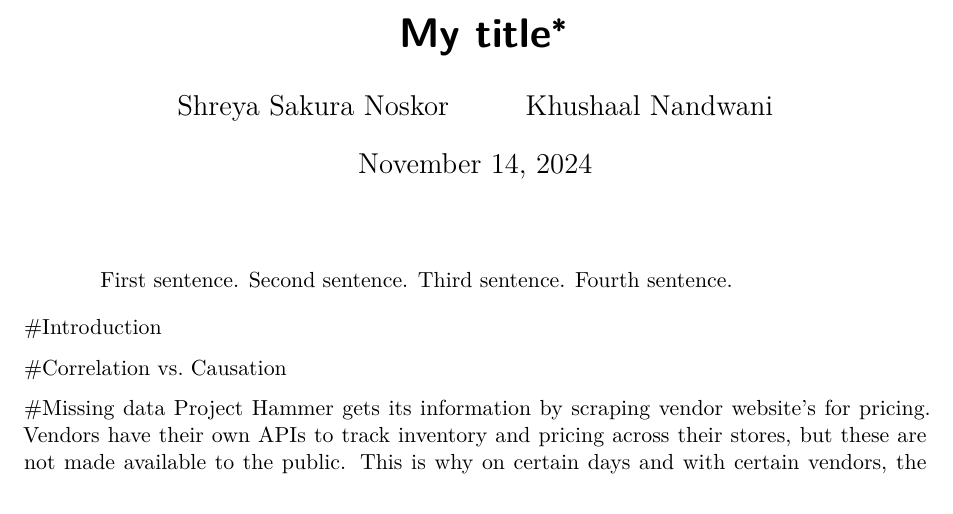
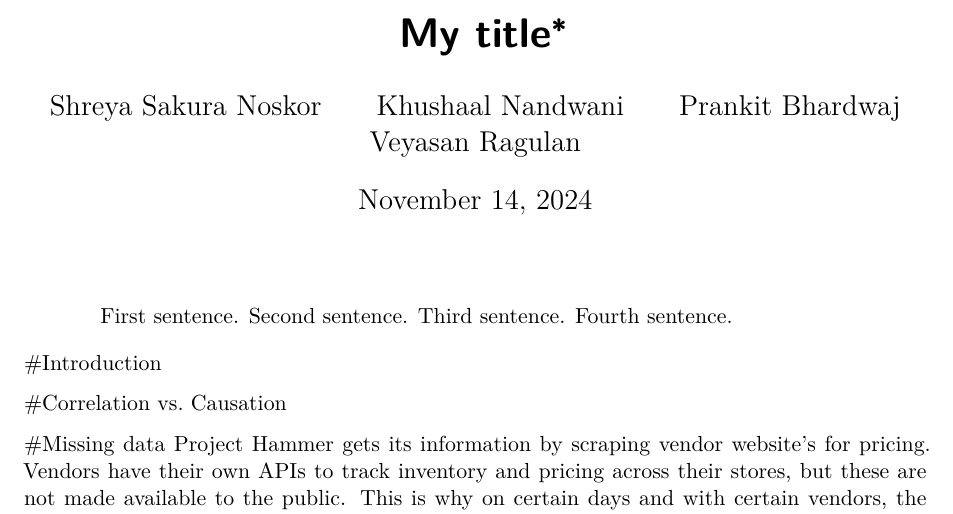
Before and after one commit to NotSakura/ProjectHammerExcer, a Quarto document (paper/paper.qmd): part of page 1 of 2, cut so that both start at the same text. Rendered offline with R 4.5, knitr and Pandoc in place of Quarto, then LaTeX, with nearby package versions.

Commit message:
Update paper.qmd
Added Authors

```diff
--- a/paper/paper.qmd
+++ b/paper/paper.qmd
@@ -3,6 +3,8 @@ title: "My title"
 author:
   - Shreya Sakura Noskor
   - Khushaal Nandwani
+  - Prankit Bhardwaj
+  - Veyasan Ragulan
 thanks: "Code and data are available at: [https://github.com/NotSakura/ProjectHammerExcer.git](https://github.com/NotSakura/ProjectHammerExcer.git)."
 date: today
 date-format: long
```
